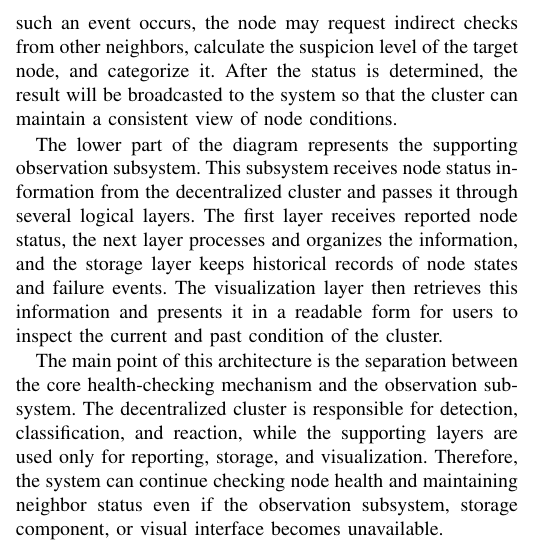
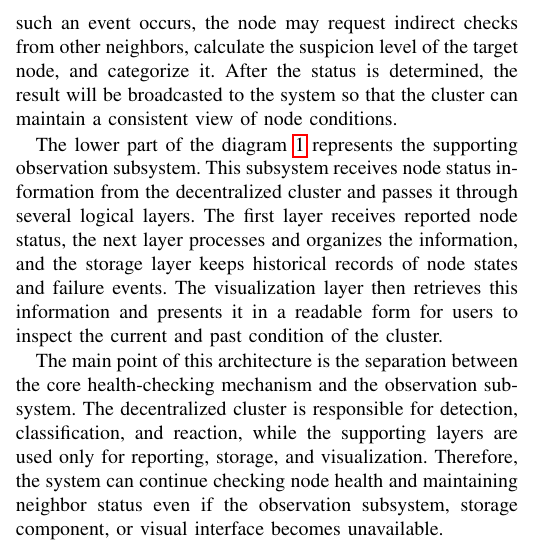
Before and after one commit to Quanninh/Node-Health-Checking, a LaTeX paper (document/main.tex): part of one column of page 3 of 11, cut so that both start at the same text. Compiled offline with pdfLaTeX.

Commit message:
tiny changes

```diff
--- a/document/main.tex
+++ b/document/main.tex
@@ -311,7 +311,7 @@ A node regularly checks its neighbors and reacts when abnormal behavior is detec
 When such an event occurs, the node may request indirect checks from other neighbors, calculate the suspicion level of the target node, and categorize it.
 After the status is determined, the result will be broadcasted to the system so that the cluster can maintain a consistent view of node conditions.
 
-The lower part of the diagram represents the supporting observation subsystem.
+The lower part of the diagram~\ref{fig:architecture} represents the supporting observation subsystem.
 This subsystem receives node status information from the decentralized cluster and passes it through several logical layers.
 The first layer receives reported node status, the next layer processes and organizes the information, and the storage layer keeps historical records of node states and failure events.
 The visualization layer then retrieves this information and presents it in a readable form for users to inspect the current and past condition of the cluster.
```
